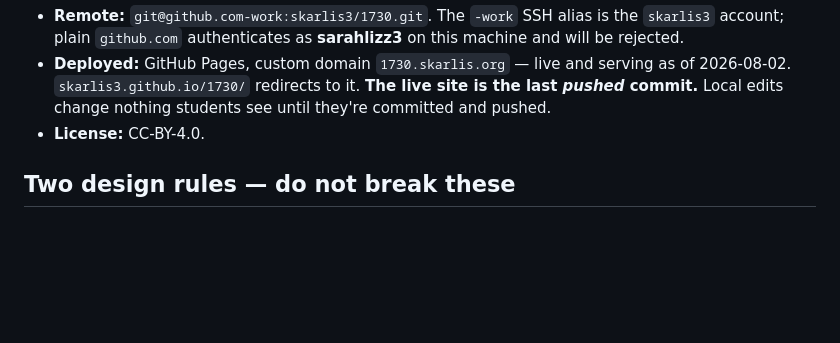
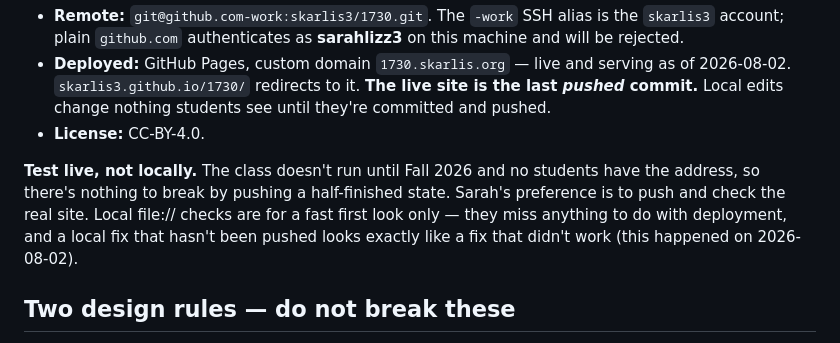
Before and after one commit to skarlis3/1730, a Markdown page: CLAUDE.md, the part around the change. Rendered like a GitHub page; blank space fills up the shorter version.

Commit message:
Note the test-live workflow in CLAUDE.md
The class doesn't run until Fall 2026 and the address isn't out, so
pushing a half-finished state costs nothing. Records the preference
for checking the deployed site over local files, and why: an unpushed
local fix is indistinguishable from a fix that didn't work.

Co-Authored-By: Claude Opus 5 (1M context) <noreply@anthropic.com>

```diff
--- a/CLAUDE.md
+++ b/CLAUDE.md
@@ -17,6 +17,13 @@ removed on 2026-08-02 and should not be recreated.
   **The live site is the last *pushed* commit.** Local edits change nothing
   students see until they're committed and pushed.
 - **License:** CC-BY-4.0.
+
+**Test live, not locally.** The class doesn't run until Fall 2026 and no
+students have the address, so there's nothing to break by pushing a
+half-finished state. Sarah's preference is to push and check the real site.
+Local file:// checks are for a fast first look only — they miss anything to
+do with deployment, and a local fix that hasn't been pushed looks exactly
+like a fix that didn't work (this happened on 2026-08-02).
 
 ## Two design rules — do not break these
 
```
